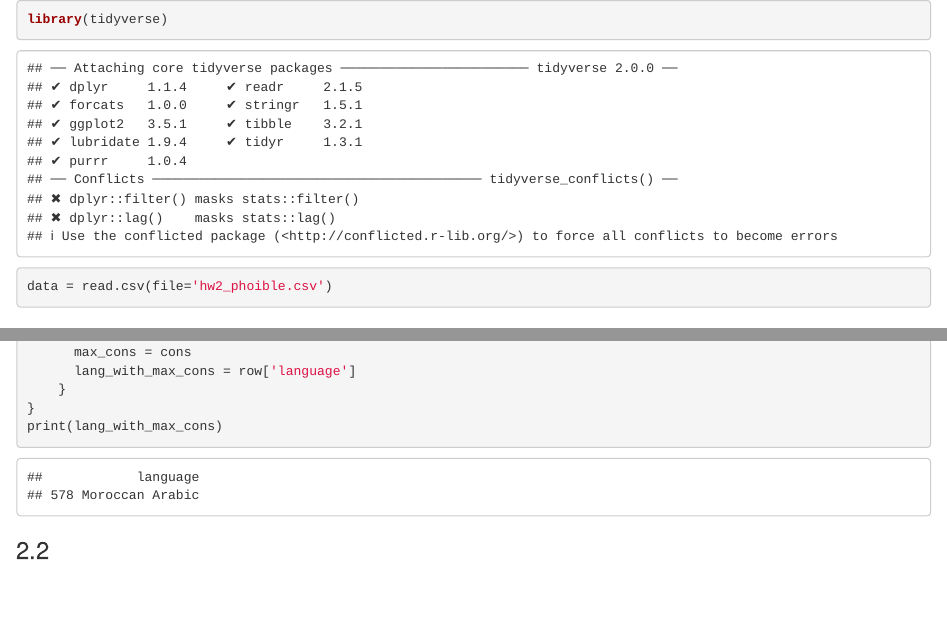
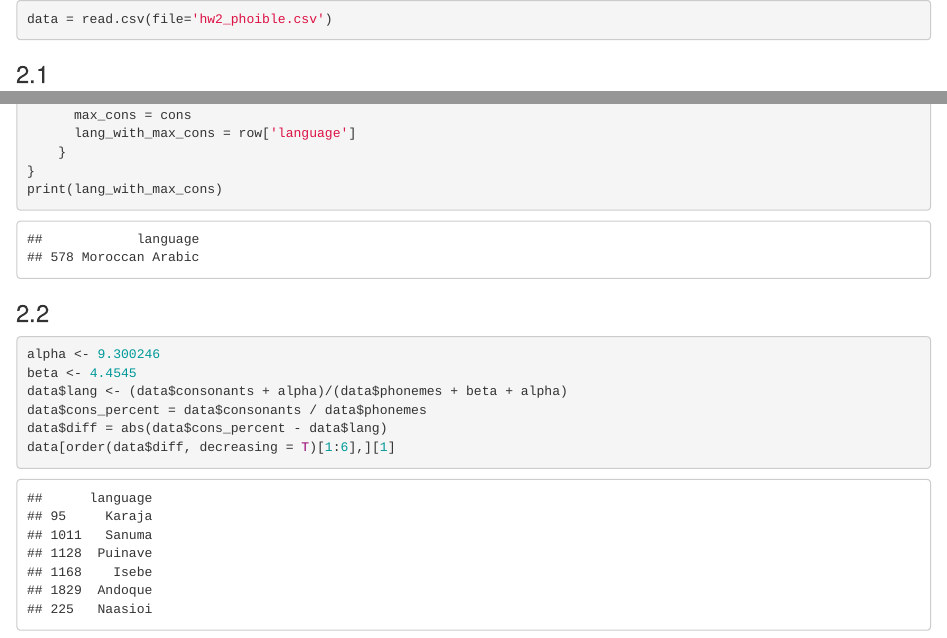
Before and after one commit to vyhuholl/2019_hse_data_analysis, an R Markdown document (hw2_Bayesian_inference/hw2.Rmd): the page in a window 1100 px wide, from its top, and a second part further down, joined at a grey line. Rendered offline with R 4.5, knitr and Pandoc, with nearby package versions.

Commit message:
added hw2

````diff
--- a/hw2_Bayesian_inference/hw2.Rmd
+++ b/hw2_Bayesian_inference/hw2.Rmd
@@ -1,5 +1,4 @@
 ```{r}
-library(tidyverse)
 data = read.csv(file='hw2_phoible.csv')
 ```
 ### 2.1
@@ -18,5 +17,10 @@ print(lang_with_max_cons)
 ```
 ### 2.2
 ```{r}
-
+alpha <- 9.300246
+beta <- 4.4545
+data$lang <- (data$consonants + alpha)/(data$phonemes + beta + alpha)
+data$cons_percent = data$consonants / data$phonemes
+data$diff = abs(data$cons_percent - data$lang)
+data[order(data$diff, decreasing = T)[1:6],][1]
 ```
````
Also changed, not shown: 1 other file.
